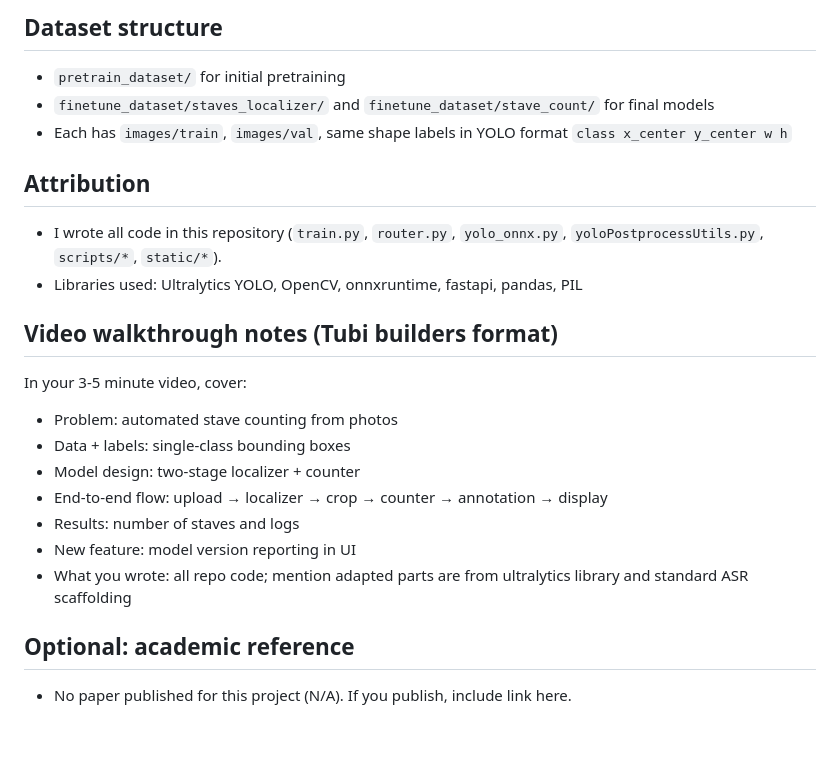
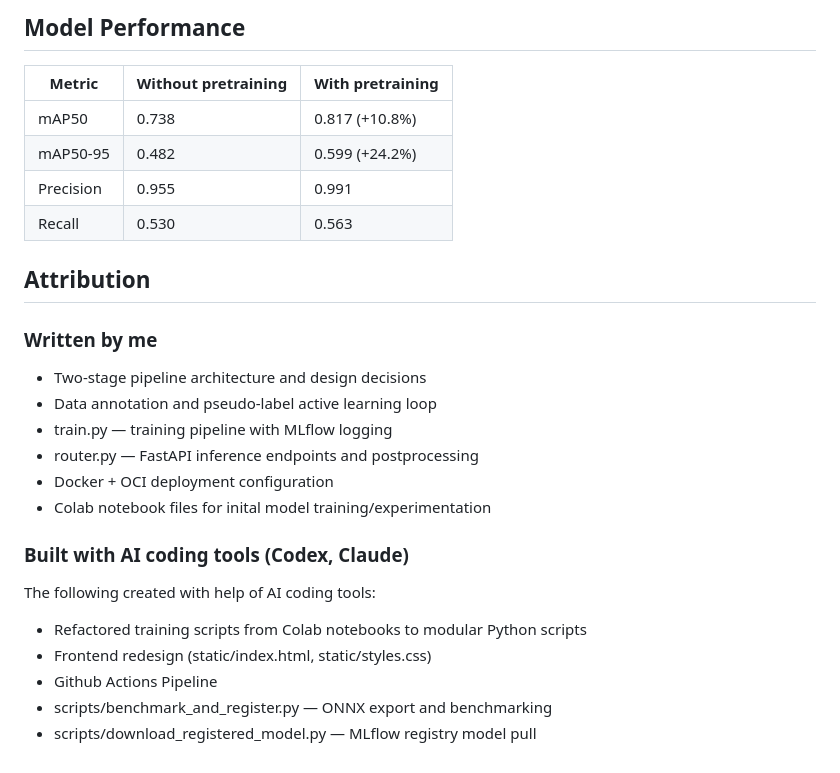
Before and after one commit to SmallChungus1/stavesProject, a Markdown page: README.md, the part around one of its changes. GitHub-like rendering; blank space fills up the shorter version.

```diff
--- a/README.md
+++ b/README.md
@@ -93,29 +90,28 @@ Open `http://localhost:8000/`.
 
 
-## Dataset structure
-
-- `pretrain_dataset/` for initial pretraining
-- `finetune_dataset/staves_localizer/` and `finetune_dataset/stave_count/` for final models
-- Each has `images/train`, `images/val`, same shape labels in YOLO format `class x_center y_center w h`
+## Model Performance
+| Metric | Without pretraining | With pretraining |
+|---|---|---|
+| mAP50 | 0.738 | 0.817 (+10.8%) |
+| mAP50-95 | 0.482 | 0.599 (+24.2%) |
+| Precision | 0.955 | 0.991 |
+| Recall | 0.530 | 0.563 |
 
 ## Attribution
 
-- I wrote all code in this repository (`train.py`, `router.py`, `yolo_onnx.py`, `yoloPostprocessUtils.py`, `scripts/*`, `static/*`).
-- Libraries used: Ultralytics YOLO, OpenCV, onnxruntime, fastapi, pandas, PIL
+### Written by me
+- Two-stage pipeline architecture and design decisions
+- Data annotation and pseudo-label active learning loop
+- train.py — training pipeline with MLflow logging
+- router.py — FastAPI inference endpoints and postprocessing
+- Docker + OCI deployment configuration
+- Colab notebook files for inital model training/experimentation
 
-
-## Video walkthrough notes (Tubi builders format)
-
-In your 3-5 minute video, cover:
-- Problem: automated stave counting from photos
-- Data + labels: single-class bounding boxes
-- Model design: two-stage localizer + counter
-- End-to-end flow: upload → localizer → crop → counter → annotation → display
-- Results: number of staves and logs
-- New feature: model version reporting in UI
-- What you wrote: all repo code; mention adapted parts are from ultralytics library and standard ASR scaffolding
-
-
-## Optional: academic reference
-
-- No paper published for this project (N/A). If you publish, include link here.
+### Built with AI coding tools (Codex, Claude)
+The following created with help of AI coding tools:
+- Refactored training scripts from Colab notebooks to
+  modular Python scripts
+- Frontend redesign (static/index.html, static/styles.css)
+- Github Actions Pipeline
+- scripts/benchmark_and_register.py — ONNX export and benchmarking
+- scripts/download_registered_model.py — MLflow registry model pull
```
Also changed, not shown: other parts of README.md (+71 -74 lines), readme_assets/staves_app_screenshot.png (added), readme_assets/staves_model_diagram.png (added), readme_assets/staves_project_diagram.png (added), 9 other files.
